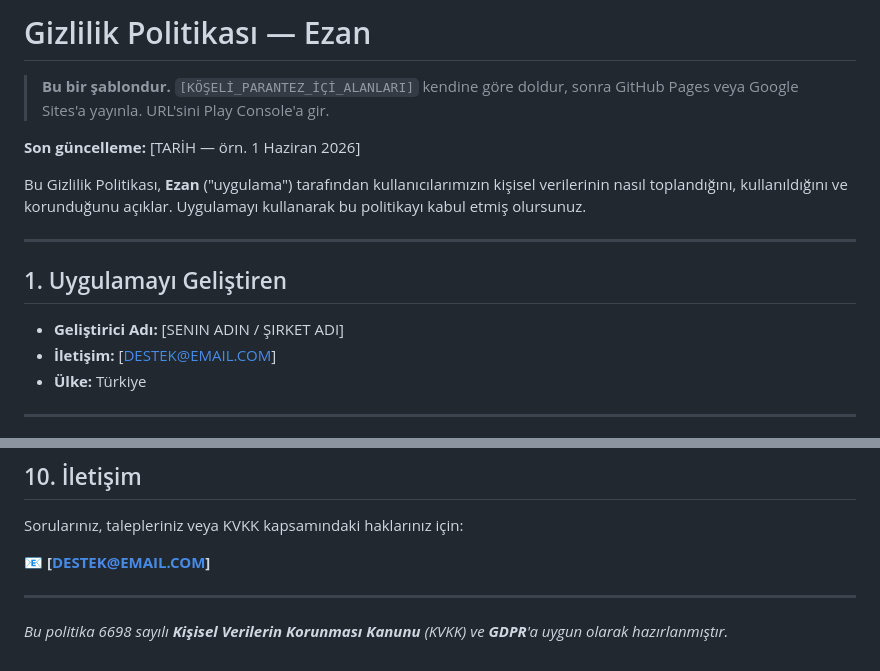
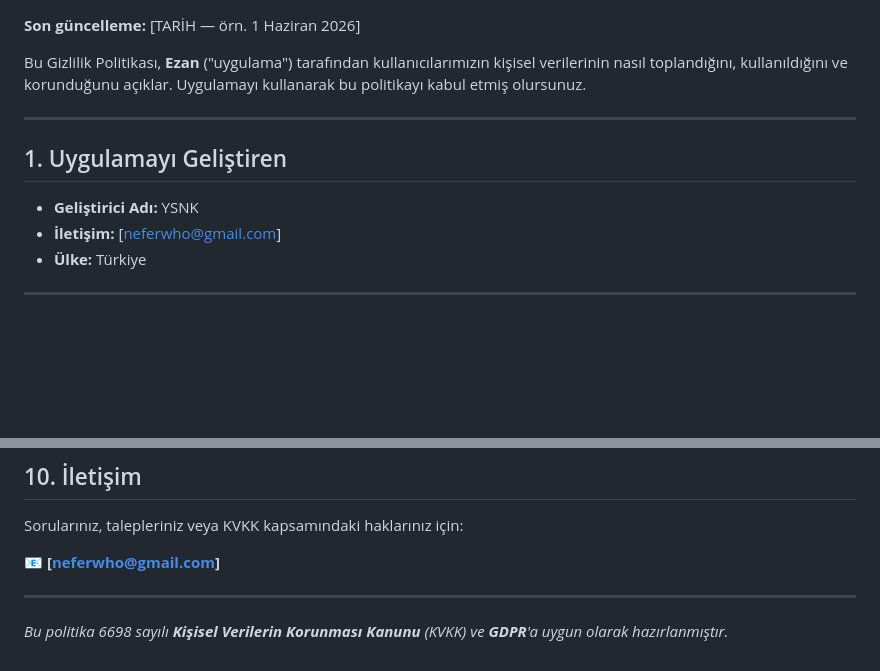
Before and after one commit to afeka-bal/Gizlilik-Politikas-, a Markdown page: GIZLILIK_POLITIKASI.md, 2 parts joined by grey strips. Drawn GitHub-style; blank space fills up the shorter version.

```diff
--- a/GIZLILIK_POLITIKASI.md
+++ b/GIZLILIK_POLITIKASI.md
@@ -1,6 +1,4 @@
-# Gizlilik Politikası — Ezan
 
-> **Bu bir şablondur.** `[KÖŞELİ_PARANTEZ_İÇİ_ALANLARI]` kendine göre doldur, sonra GitHub Pages veya Google Sites'a yayınla. URL'sini Play Console'a gir.
 
 **Son güncelleme:** [TARİH — örn. 1 Haziran 2026]
 
@@ -10,8 +8,8 @@ Bu Gizlilik Politikası, **Ezan** ("uygulama") tarafından kullanıcılarımız
 
 ## 1. Uygulamayı Geliştiren
 
-- **Geliştirici Adı:** [SENIN ADIN / ŞIRKET ADI]
-- **İletişim:** [DESTEK@EMAIL.COM]
+- **Geliştirici Adı:** YSNK
+- **İletişim:** [neferwho@gmail.com]
 - **Ülke:** Türkiye
 
 ---
@@ -138,7 +136,7 @@ Politikayı zaman zaman güncelleyebiliriz. Önemli değişiklikleri uygulama i
 
 Sorularınız, talepleriniz veya KVKK kapsamındaki haklarınız için:
 
-📧 **[DESTEK@EMAIL.COM]**
+📧 **[neferwho@gmail.com]**
 
 ---
 
```
